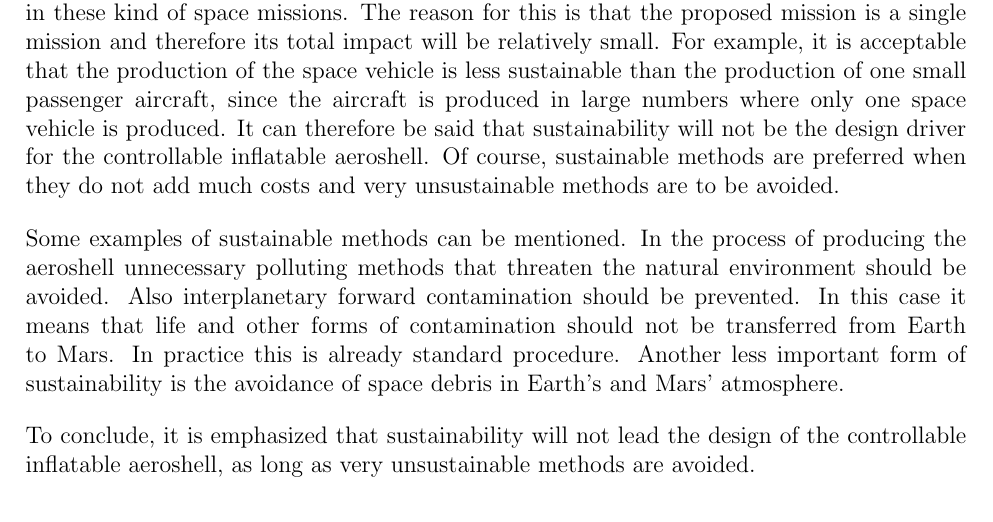
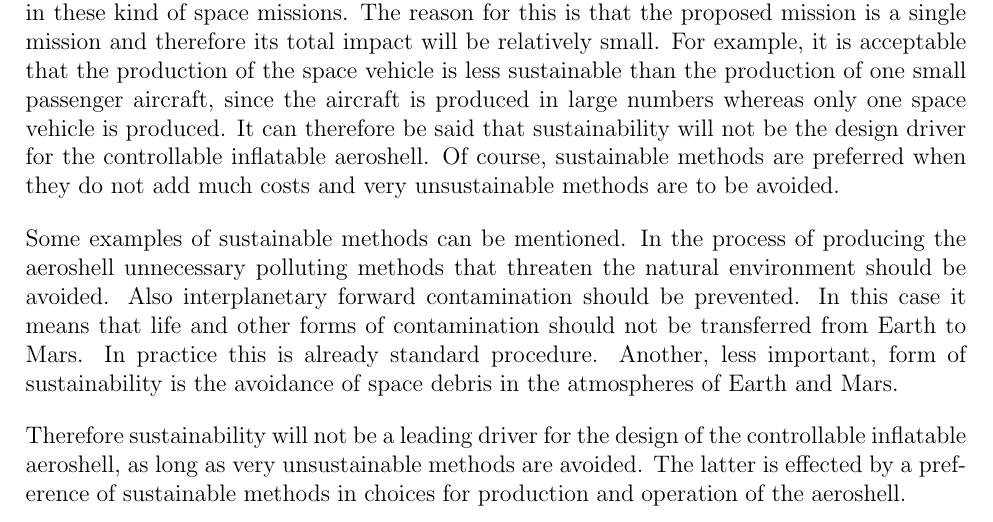
Before and after one commit to DawudH/DSE-AEROSHELL02, a LaTeX document (01_PL_PROJECT_PLAN/Report.tex, which reads 01_PL_PROJECT_PLAN/Chapter/Sustain.tex): part of page 16 of 18, cut so that both start at the same text. Compiled offline with pdfLaTeX; a LaTeX package or settings file that is missing is left out.

Commit message:
no message

```diff
--- a/01_PL_PROJECT_PLAN/Chapter/Sustain.tex
+++ b/01_PL_PROJECT_PLAN/Chapter/Sustain.tex
@@ -1,8 +1,8 @@
 \section{Approach with respect to sustainable development}\label{cha:sustain}
 Sustainable development in engineering means that the design, production, operation and disposal of a product should be done in a sustainable way. In this case sustainable means that energy and resources are used in a manner that does not threaten the environment or the needs of future generations. In this chapter the general approach with respect to the sustainable development of the controllable inflatable aeroshell is briefly discussed.
 
-Even though sustainability is becoming more important in engineering, it is of less importance in these kind of space missions. The reason for this is that the proposed mission is a single mission and therefore its total impact will be relatively small. For example, it is acceptable that the production of the space vehicle is less sustainable than the production of one small passenger aircraft, since the aircraft is produced in large numbers where only one space vehicle is produced. It can therefore be said that sustainability will not be the design driver for the controllable inflatable aeroshell. Of course, sustainable methods are preferred when they do not add much costs and very unsustainable methods are to be avoided.
+Even though sustainability is becoming more important in engineering, it is of less importance in these kind of space missions. The reason for this is that the proposed mission is a single mission and therefore its total impact will be relatively small. For example, it is acceptable that the production of the space vehicle is less sustainable than the production of one small passenger aircraft, since the aircraft is produced in large numbers whereas only one space vehicle is produced. It can therefore be said that sustainability will not be the design driver for the controllable inflatable aeroshell. Of course, sustainable methods are preferred when they do not add much costs and very unsustainable methods are to be avoided.
 
-Some examples of sustainable methods can be mentioned. In the process of producing the aeroshell unnecessary polluting methods that threaten the natural environment should be avoided. Also interplanetary forward contamination should be prevented. In this case it means that life and other forms of contamination should not be transferred from Earth to Mars. In practice this is already standard procedure. Another less important form of sustainability is the avoidance of space debris in Earth's and Mars' atmosphere.
+Some examples of sustainable methods can be mentioned. In the process of producing the aeroshell unnecessary polluting methods that threaten the natural environment should be avoided. Also interplanetary forward contamination should be prevented. In this case it means that life and other forms of contamination should not be transferred from Earth to Mars. In practice this is already standard procedure. Another, less important, form of sustainability is the avoidance of space debris in the atmospheres of Earth and Mars.
 
-To conclude, it is emphasized that sustainability will not lead the design of the controllable inflatable aeroshell, as long as very unsustainable methods are avoided.
+Therefore sustainability will not be a leading driver for the design of the controllable inflatable aeroshell, as long as very unsustainable methods are avoided. The latter is effected by a preference of sustainable methods in choices for production and operation of the aeroshell.
```
